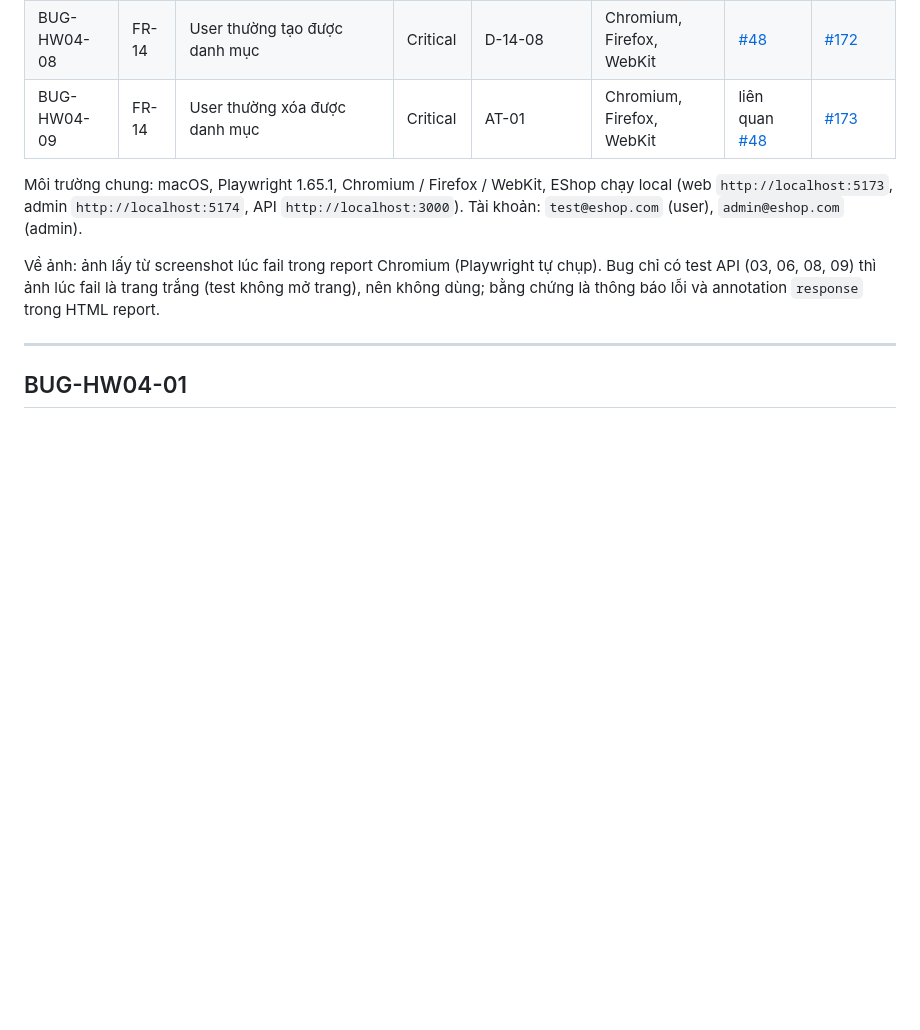
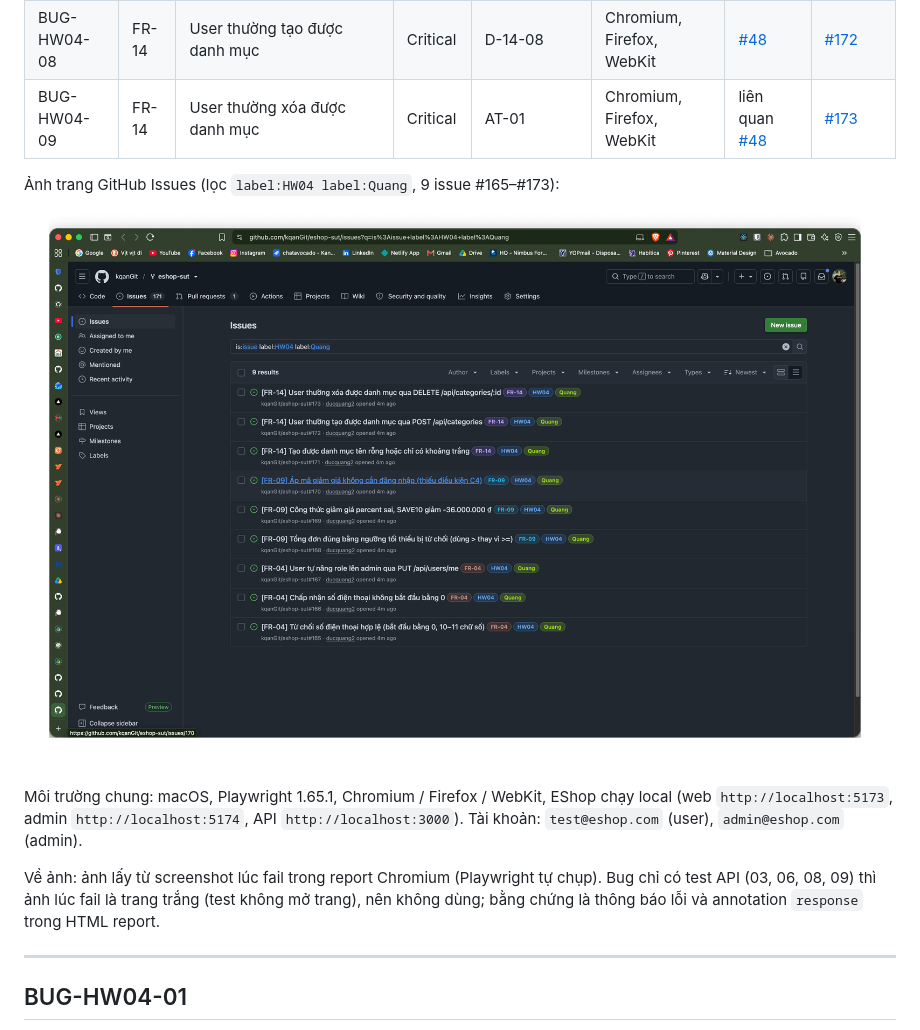
Before and after one commit to ducquang2/HW04-Automation, a Markdown page: report/bugs.md, the part around the change. GitHub-like rendering; pictures changed too: report/github-issues.png (added); blank space fills up the shorter version.

Commit message:
docs(bugs): thêm ảnh trang GitHub Issues

```diff
--- a/report/bugs.md
+++ b/report/bugs.md
@@ -17,6 +17,10 @@ Mỗi mục bên dưới (từ dòng `**Tiêu đề issue**` trở xuống) dán
 | BUG-HW04-07 | FR-14 | Tạo được danh mục tên rỗng / chỉ khoảng trắng | High | D-14-02, D-14-03 | Chromium, Firefox, WebKit | [#46](https://github.com/kqanGit/eshop-sut/issues/46) | [#171](https://github.com/kqanGit/eshop-sut/issues/171) |
 | BUG-HW04-08 | FR-14 | User thường tạo được danh mục | Critical | D-14-08 | Chromium, Firefox, WebKit | [#48](https://github.com/kqanGit/eshop-sut/issues/48) | [#172](https://github.com/kqanGit/eshop-sut/issues/172) |
 | BUG-HW04-09 | FR-14 | User thường xóa được danh mục | Critical | AT-01 | Chromium, Firefox, WebKit | liên quan [#48](https://github.com/kqanGit/eshop-sut/issues/48) | [#173](https://github.com/kqanGit/eshop-sut/issues/173) |
+
+Ảnh trang GitHub Issues (lọc `label:HW04 label:Quang`, 9 issue #165–#173):
+
+![GitHub Issues](github-issues.png)
 
 Môi trường chung: macOS, Playwright 1.65.1, Chromium / Firefox / WebKit, EShop chạy local (web `http://localhost:5173`, admin `http://localhost:5174`, API `http://localhost:3000`). Tài khoản: `test@eshop.com` (user), `admin@eshop.com` (admin).
 
```
